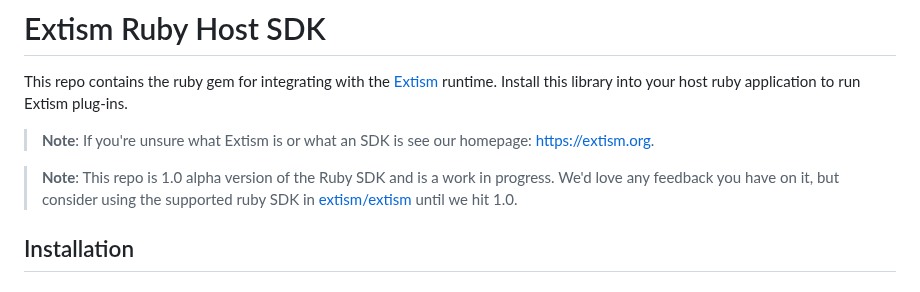
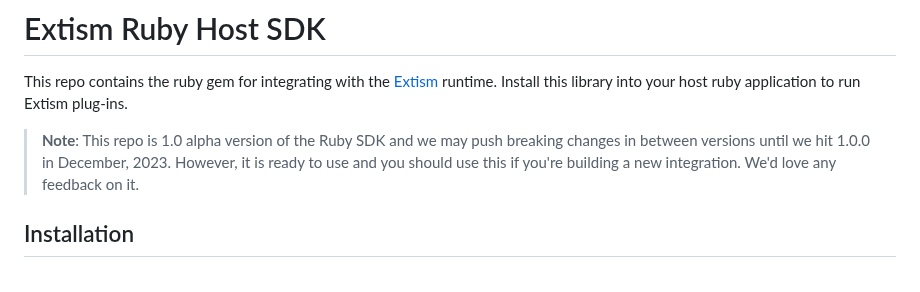
Before and after one commit to extism/ruby-sdk, a Markdown page: README.md, the part around the change. Rendered like a GitHub page.

Commit message:
docs: Remove recommendation to use 0.5 (#13)

```diff
--- a/README.md
+++ b/README.md
@@ -2,9 +2,7 @@
 
 This repo contains the ruby gem for integrating with the [Extism](https://extism.org/) runtime. Install this library into your host ruby application to run Extism plug-ins.
 
-> **Note**: If you're unsure what Extism is or what an SDK is see our homepage: [https://extism.org](https://extism.org).
-
-> **Note**: This repo is 1.0 alpha version of the Ruby SDK and is a work in progress. We'd love any feedback you have on it, but consider using the supported ruby SDK in [extism/extism](https://github.com/extism/extism/tree/main/ruby) until we hit 1.0.
+> **Note**: This repo is 1.0 alpha version of the Ruby SDK and we may push breaking changes in between versions until we hit 1.0.0 in December, 2023. However, it is ready to use and you should use this if you're building a new integration. We'd love any feedback on it.
 
 ## Installation
 
```
